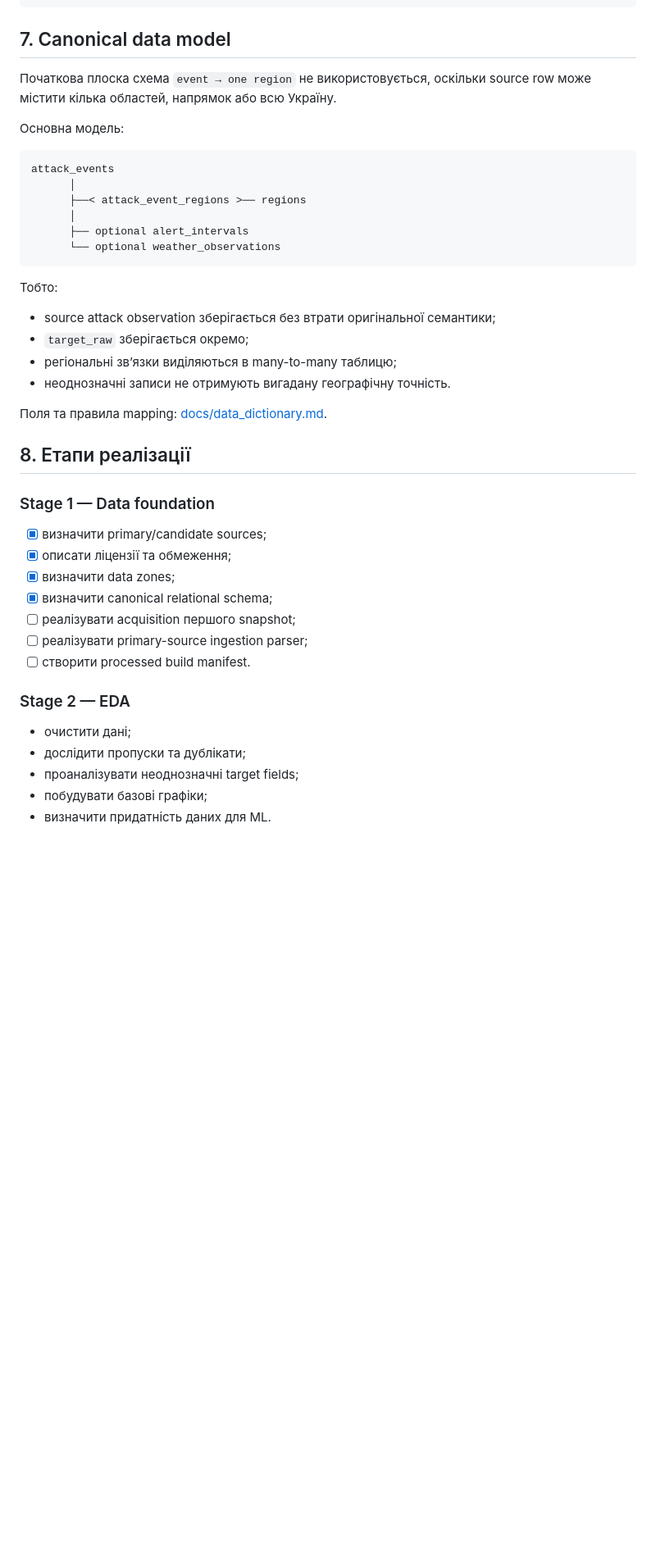
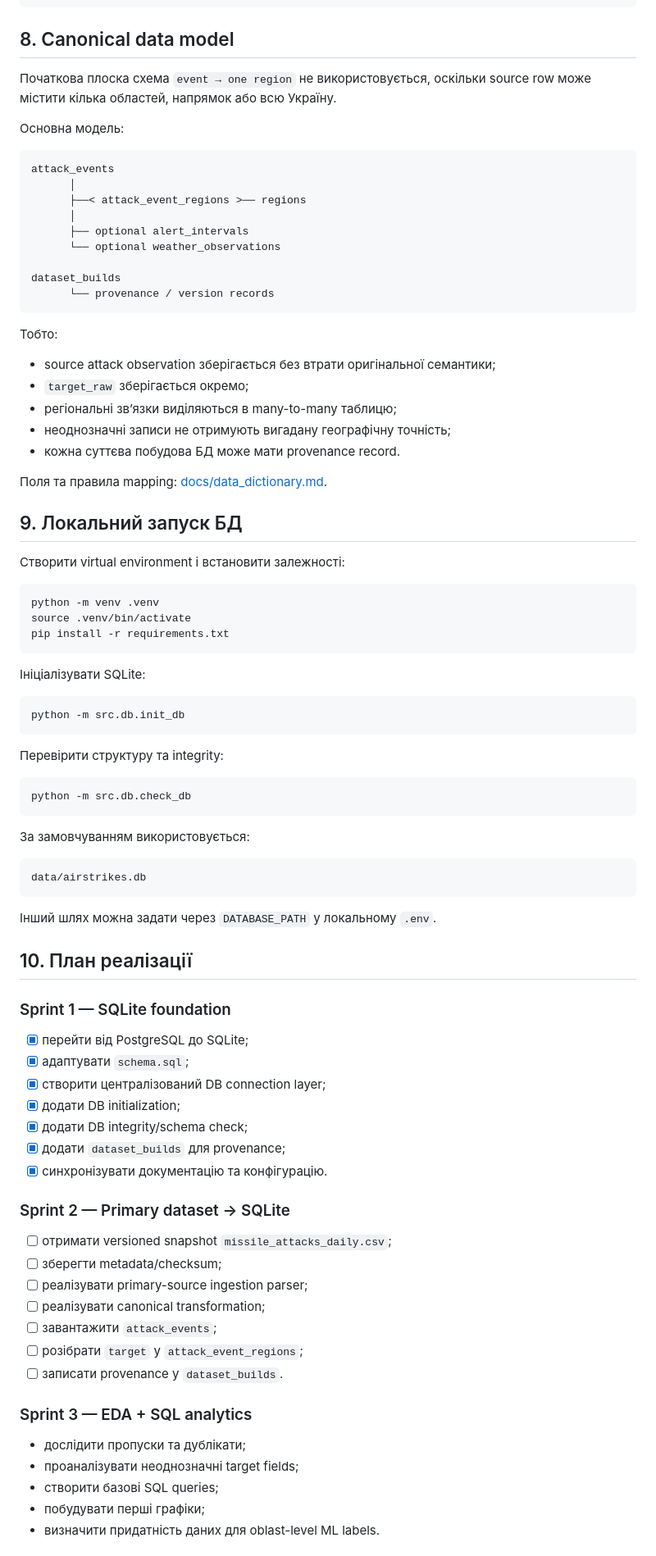
Before and after one commit to RomanMykolaichuk/Course_AI-2026_2_14, a Markdown page: README.md, the part around one of its changes. Shown at 82% size. GitHub-like rendering; blank space fills up the shorter version.

Commit message:
Complete SQLite foundation roadmap

````diff
--- a/README.md
+++ b/README.md
@@ -151,7 +181,7 @@ Leaflet + Chart.js
     └── methodology.md
 ```
 
-## 7. Canonical data model
+## 8. Canonical data model
 
 Початкова плоска схема `event → one region` не використовується, оскільки source row може містити кілька областей, напрямок або всю Україну.
 
@@ -164,6 +194,9 @@ attack_events
       │
       ├── optional alert_intervals
       └── optional weather_observations
+
+dataset_builds
+      └── provenance / version records
 ```
 
 Тобто:
@@ -171,25 +204,65 @@ attack_events
 - source attack observation зберігається без втрати оригінальної семантики;
 - `target_raw` зберігається окремо;
 - регіональні зв’язки виділяються в many-to-many таблицю;
-- неоднозначні записи не отримують вигадану географічну точність.
+- неоднозначні записи не отримують вигадану географічну точність;
+- кожна суттєва побудова БД може мати provenance record.
 
 Поля та правила mapping: [docs/data_dictionary.md](docs/data_dictionary.md).
 
-## 8. Етапи реалізації
+## 9. Локальний запуск БД
 
-### Stage 1 — Data foundation
-- [x] визначити primary/candidate sources;
-- [x] описати ліцензії та обмеження;
-- [x] визначити data zones;
-- [x] визначити canonical relational schema;
-- [ ] реалізувати acquisition першого snapshot;
+Створити virtual environment і встановити залежності:
+
+```bash
+python -m venv .venv
+source .venv/bin/activate
+pip install -r requirements.txt
+```
+
+Ініціалізувати SQLite:
+
+```bash
+python -m src.db.init_db
+```
+
+Перевірити структуру та integrity:
+
+```bash
+python -m src.db.check_db
+```
+
+За замовчуванням використовується:
+
+```text
+data/airstrikes.db
+```
+
+Інший шлях можна задати через `DATABASE_PATH` у локальному `.env`.
+
+## 10. План реалізації
+
+### Sprint 1 — SQLite foundation
+- [x] перейти від PostgreSQL до SQLite;
+- [x] адаптувати `schema.sql`;
+- [x] створити централізований DB connection layer;
+- [x] додати DB initialization;
+- [x] додати DB integrity/schema check;
+- [x] додати `dataset_builds` для provenance;
+- [x] синхронізувати документацію та конфігурацію.
+
+### Sprint 2 — Primary dataset → SQLite
+- [ ] отримати versioned snapshot `missile_attacks_daily.csv`;
+- [ ] зберегти metadata/checksum;
 - [ ] реалізувати primary-source ingestion parser;
-- [ ] створити processed build manifest.
+- [ ] реалізувати canonical transformation;
+- [ ] завантажити `attack_events`;
+- [ ] розібрати `target` у `attack_event_regions`;
+- [ ] записати provenance у `dataset_builds`.
 
-### Stage 2 — EDA
-- очистити дані;
+### Sprint 3 — EDA + SQL analytics
 - дослідити пропуски та дублікати;
 - проаналізувати неоднозначні target fields;
-- побудувати базові графіки;
-- визначити придатність даних для ML.
+- створити базові SQL queries;
+- побудувати перші графіки;
+- визначити придатність даних для oblast-level ML labels.
 
````
Also changed, not shown: other parts of README.md (+78 -44 lines).
